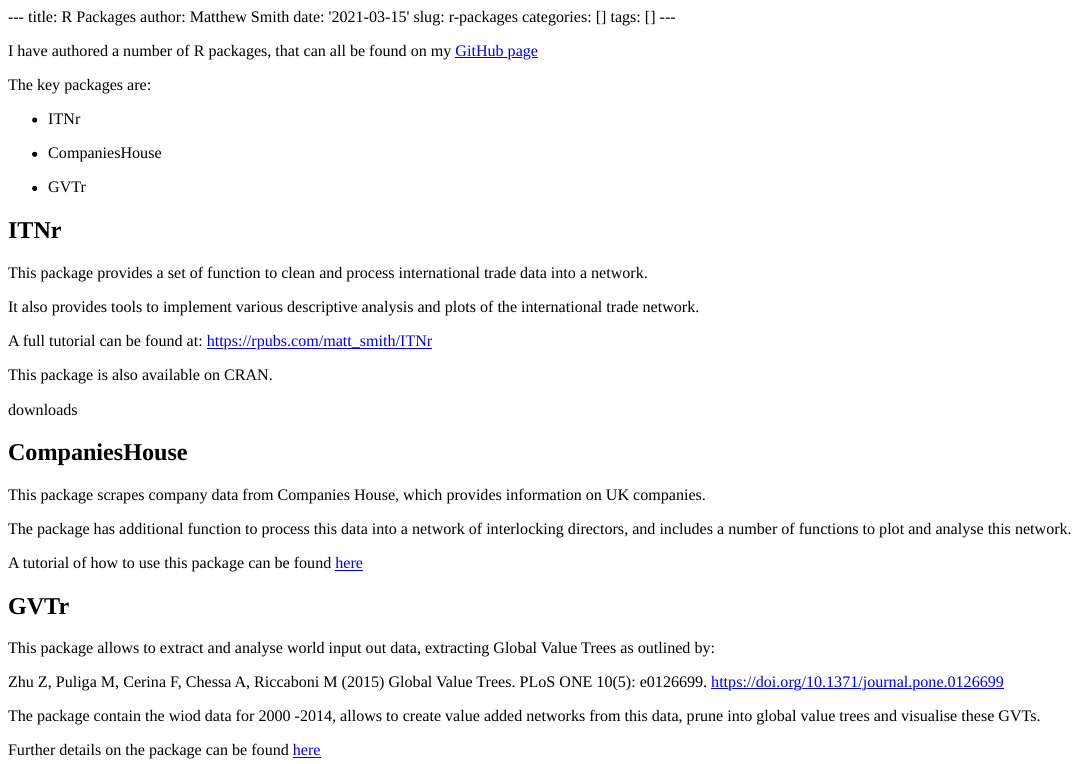
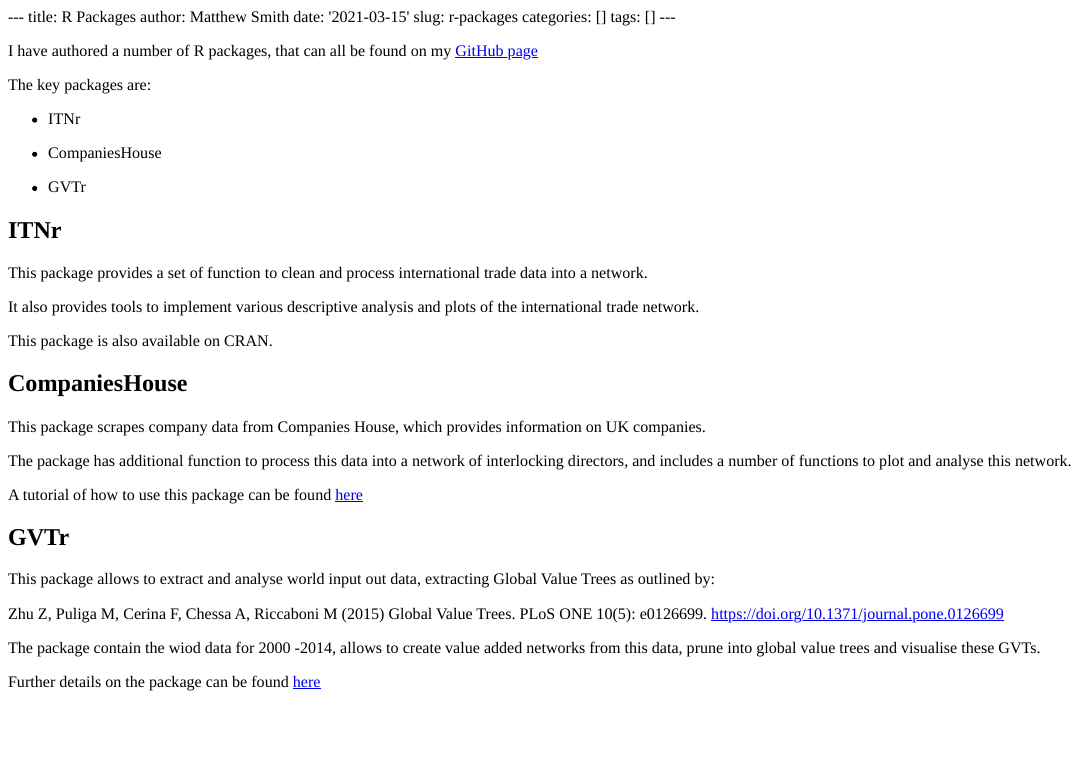
Before and after one commit to MatthewSmith430/blogdown, an R Markdown document (content/page/r-packages.Rmd): the page in a window 1100 px wide, from its top. The pictures show the output file content/page/r-packages.html that the author committed with the source, opened offline; badge pictures from the web are left out.

Commit message:
r-package page update

```diff
--- a/content/page/r-packages.Rmd
+++ b/content/page/r-packages.Rmd
@@ -24,14 +24,11 @@
 
 It also provides tools to implement various descriptive analysis and plots of the international trade network.
 
-A full tutorial can be found at:
-<https://rpubs.com/matt_smith/ITNr>
-
 This package is also available on CRAN.
 
 [![CRAN status](https://www.r-pkg.org/badges/version/ITNr)](https://cran.r-project.org/package=ITNr)
 
-![downloads](https://cranlogs.r-pkg.org/badges/grand-total/ITNr?color=brightgreen)
+![](https://cranlogs.r-pkg.org/badges/grand-total/ITNr?color=brightgreen)
 
 ## CompaniesHouse
 
```
Also changed, not shown: .RData, content/page/r-packages.html, 6 other files.
